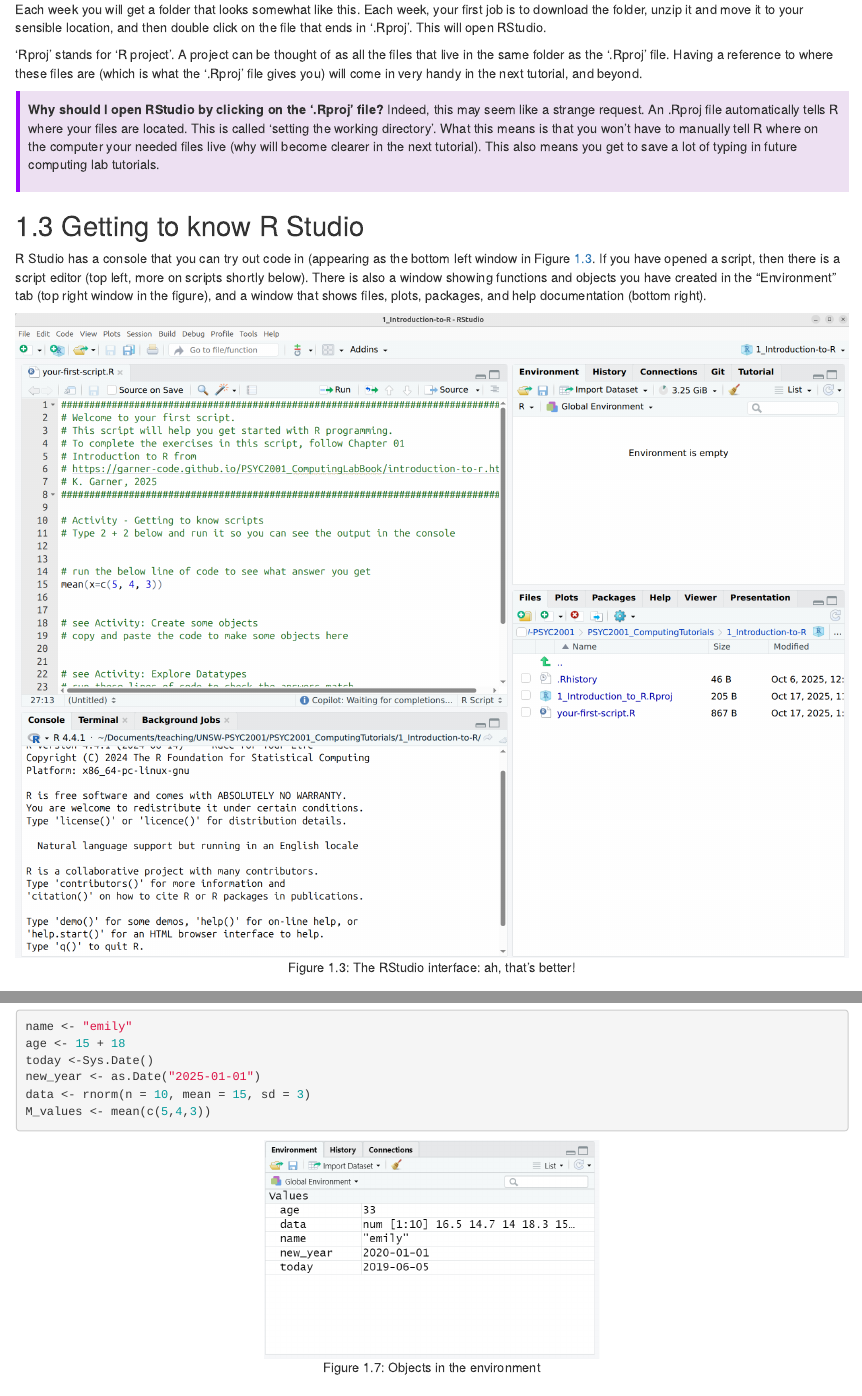
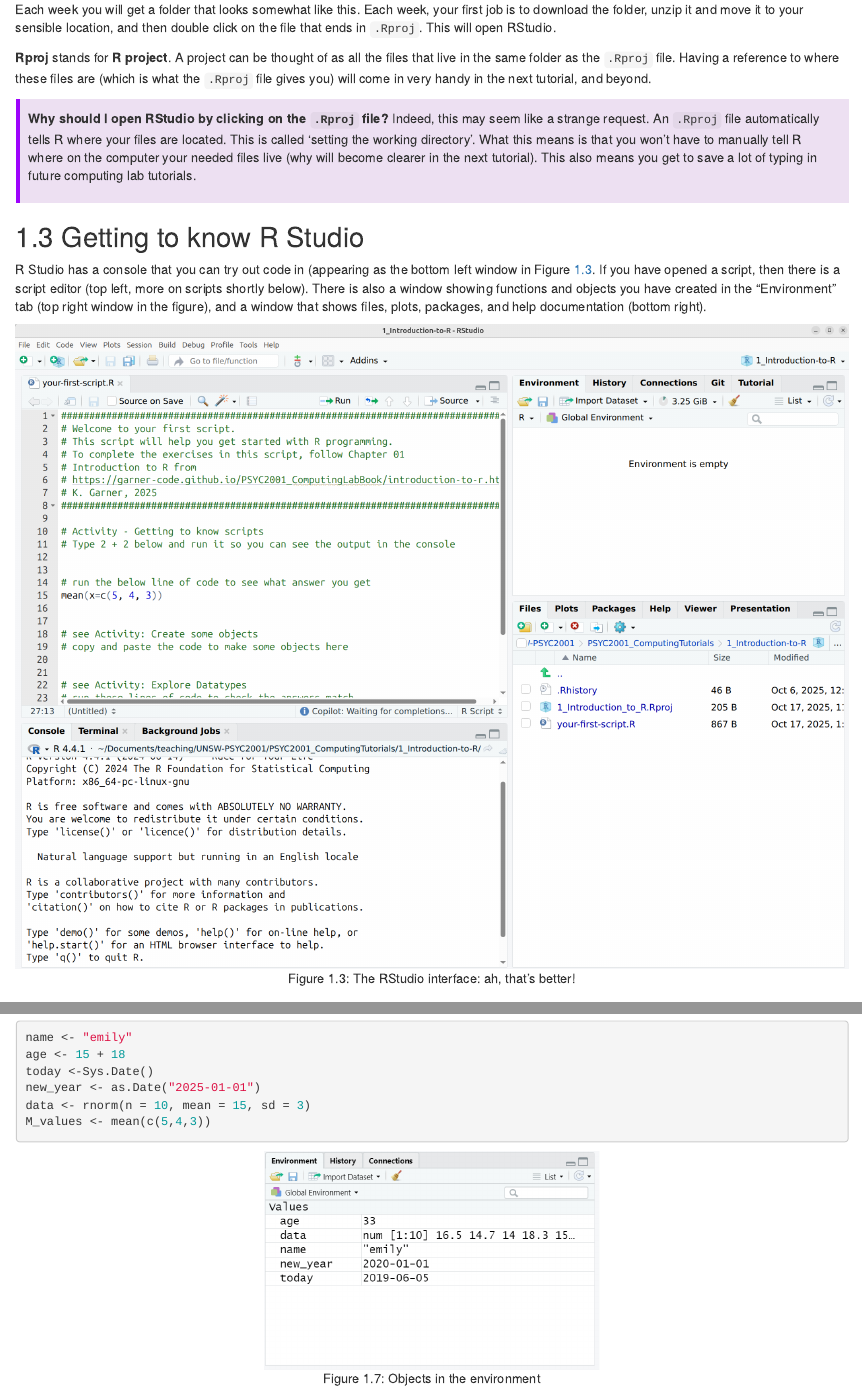
Before and after one commit to garner-code/PSYC2001_ComputingLabBook, an R Markdown document (01_Introduction-to-R.Rmd): the page in a window 1100 px wide, from 1400 px down, and a second part further down, joined at a grey line. Rendered offline with R 4.5, knitr and Pandoc, with nearby package versions; the code chunks are not run, so their results and figures are left out; drawn as R Markdown's standard HTML page in place of the format the file asks for.

Commit message:
updated rproj refs

````diff
--- a/01_Introduction-to-R.Rmd
+++ b/01_Introduction-to-R.Rmd
@@ -27,12 +27,12 @@ Once the folder is unzipped and moved, open it up to take a peek at the contents
 knitr::include_graphics("images/Introduction_to_R/folder.png")
 ```
 
-Each week you will get a folder that looks somewhat like this. Each week, your first job is to download the folder, unzip it and move it to your sensible location, and then double click on the file that ends in '.Rproj'. This will open RStudio.
+Each week you will get a folder that looks somewhat like this. Each week, your first job is to download the folder, unzip it and move it to your sensible location, and then double click on the file that ends in `.Rproj`. This will open RStudio.
 
-'Rproj' stands for 'R project'. A project can be thought of as all the files that live in the same folder as the '.Rproj' file. Having a reference to where these files are (which is what the '.Rproj' file gives you) will come in very handy in the next tutorial, and beyond.
+**Rproj** stands for **R project**. A project can be thought of as all the files that live in the same folder as the `.Rproj` file. Having a reference to where these files are (which is what the `.Rproj` file gives you) will come in very handy in the next tutorial, and beyond.
 
 ::: {style="border-left: 4px solid #9d03fc; background-color: #ede0f2; padding: 10px; margin: 10px 0;"}
-<strong>Why should I open RStudio by clicking on the '.Rproj' file?</strong> Indeed, this may seem like a strange request. An .Rproj file automatically tells R where your files are located. This is called 'setting the working directory'. What this means is that you won't have to manually tell R where on the computer your needed files live (why will become clearer in the next tutorial). This also means you get to save a lot of typing in future computing lab tutorials.
+<strong>Why should I open RStudio by clicking on the `.Rproj` file?</strong> Indeed, this may seem like a strange request. An `.Rproj` file automatically tells R where your files are located. This is called 'setting the working directory'. What this means is that you won't have to manually tell R where on the computer your needed files live (why will become clearer in the next tutorial). This also means you get to save a lot of typing in future computing lab tutorials.
 :::
 
 ## Getting to know R Studio
````
Also changed, not shown: 01_Introduction-to-R.Rmd (2 more changed lines).
